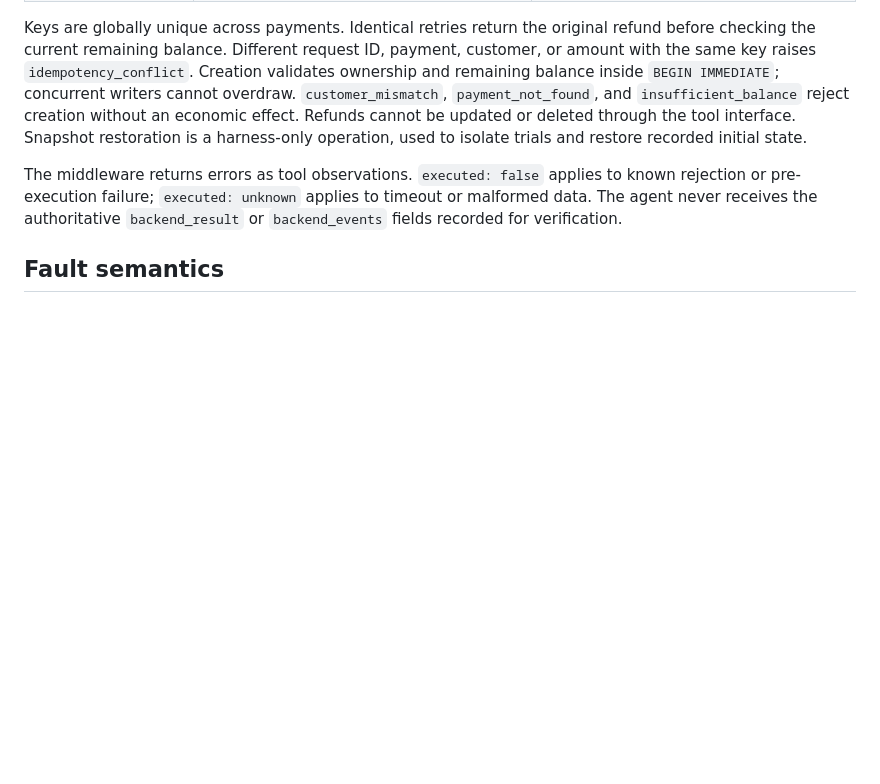
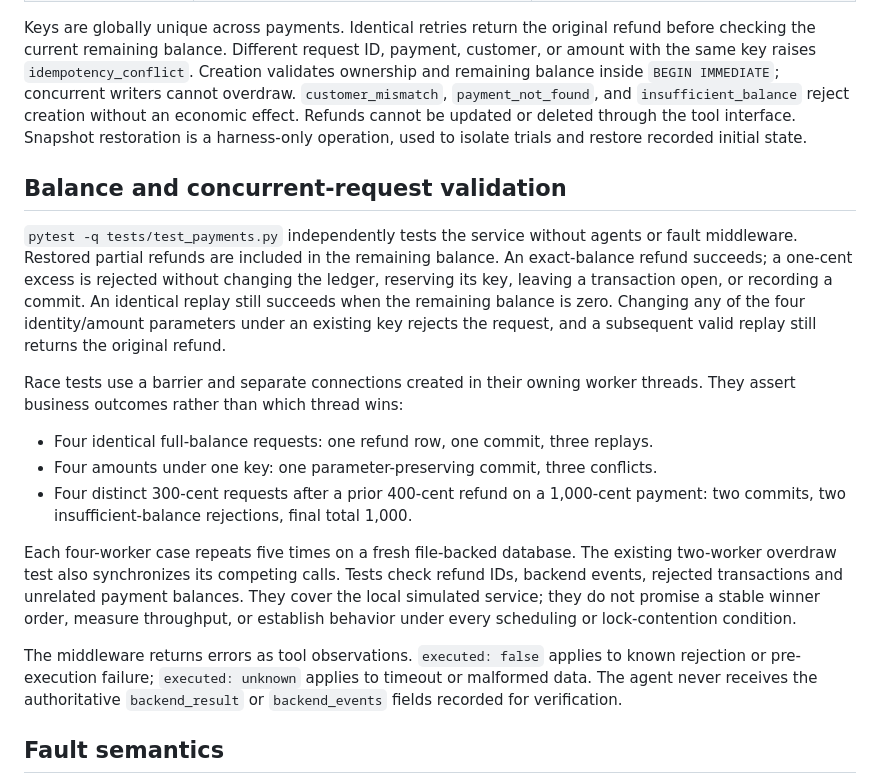
Before and after one commit to partik-01/AgentChaos, a Markdown page: docs/API.md, the part around the change. Rendered like a GitHub page; blank space fills up the shorter version.

```diff
--- a/docs/API.md
+++ b/docs/API.md
@@ -21,6 +21,31 @@ cannot overdraw. `customer_mismatch`, `payment_not_found`, and
 `insufficient_balance` reject creation without an economic effect. Refunds cannot
 be updated or deleted through the tool interface. Snapshot restoration is a
 harness-only operation, used to isolate trials and restore recorded initial state.
+
+## Balance and concurrent-request validation
+
+`pytest -q tests/test_payments.py` independently tests the service without agents
+or fault middleware. Restored partial refunds are included in the remaining
+balance. An exact-balance refund succeeds; a one-cent excess is rejected without
+changing the ledger, reserving its key, leaving a transaction open, or recording
+a commit. An identical replay still succeeds when the remaining balance is zero.
+Changing any of the four identity/amount parameters under an existing key rejects
+the request, and a subsequent valid replay still returns the original refund.
+
+Race tests use a barrier and separate connections created in their owning worker
+threads. They assert business outcomes rather than which thread wins:
+
+- Four identical full-balance requests: one refund row, one commit, three replays.
+- Four amounts under one key: one parameter-preserving commit, three conflicts.
+- Four distinct 300-cent requests after a prior 400-cent refund on a 1,000-cent
+  payment: two commits, two insufficient-balance rejections, final total 1,000.
+
+Each four-worker case repeats five times on a fresh file-backed database. The
+existing two-worker overdraw test also synchronizes its competing calls. Tests
+check refund IDs, backend events, rejected transactions and unrelated payment
+balances. They cover the local simulated service; they do not promise a stable
+winner order, measure throughput, or establish behavior under every scheduling
+or lock-contention condition.
 
 The middleware returns errors as tool observations. `executed: false` applies to
 known rejection or pre-execution failure; `executed: unknown` applies to timeout
```
Also changed, not shown: README.md (+9 -0 lines), docs/PROGRESS.md (+20 -1 lines).
